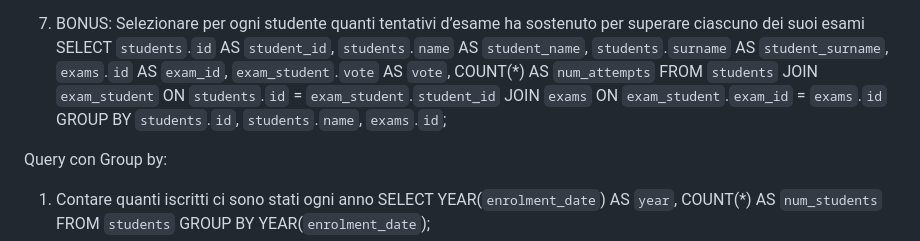
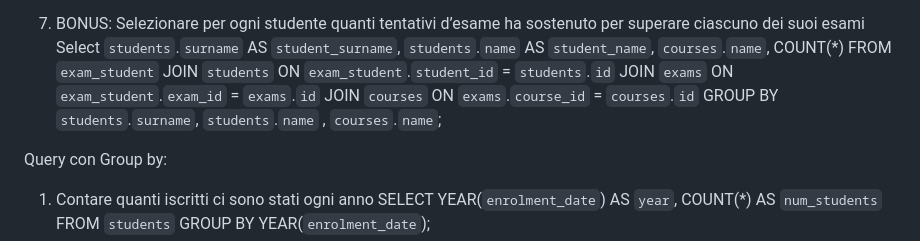
Before and after one commit to Dan97O/db-university, a Markdown page: db_join_group_by/README.md, the part around the change. GitHub-like rendering.

Commit message:
add edit es: 7. BONUS JOIN

```diff
--- a/db_join_group_by/README.md
+++ b/db_join_group_by/README.md
@@ -44,12 +44,13 @@ WHERE `departments`.`name` = 'Dipartimento di Matematica';
 
 7. BONUS: Selezionare per ogni studente quanti tentativi d’esame ha sostenuto per
   superare ciascuno dei suoi esami
-SELECT `students`.`id` AS `student_id`, `students`.`name` AS `student_name`, `students`.`surname` AS `student_surname`, `exams`.`id` AS `exam_id`, `exam_student`.`vote` AS `vote`,
-COUNT(*) AS `num_attempts`
-FROM `students`
-JOIN `exam_student` ON `students`.`id` = `exam_student`.`student_id`
+Select `students`.`surname` AS `student_surname`, `students`.`name` AS `student_name`, `courses`.`name`, COUNT(*)
+FROM `exam_student`
+JOIN `students` ON `exam_student`.`student_id` = `students`.`id`
 JOIN `exams` ON `exam_student`.`exam_id` = `exams`.`id`
-GROUP BY `students`.`id`, `students`.`name`, `exams`.`id`;
+JOIN `courses` ON `exams`.`course_id` = `courses`.`id`
+GROUP BY `students`.`surname`, `students`.`name` , `courses`.`name`;
+
 
 Query con Group by:
 1. Contare quanti iscritti ci sono stati ogni anno
```
